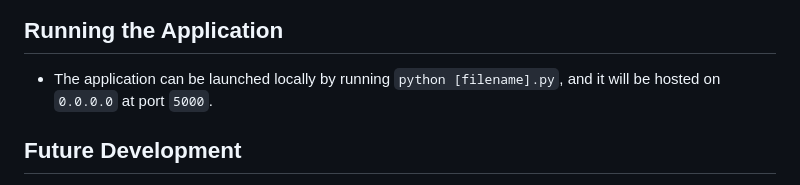
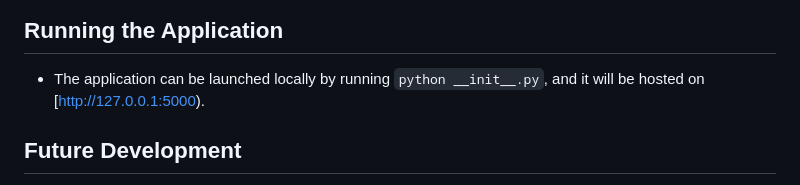
Before and after one commit to esohel30/Musically, a Markdown page: README.md, the part around the change. Rendered like a GitHub page.

```diff
--- a/README.md
+++ b/README.md
@@ -36,7 +36,7 @@ This web application, designed for music lovers, integrates various functionalit
 <img width="1427" alt="Screen Shot 2024-01-15 at 7 59 07 PM" src="https://github.com/esohel30/Musically/assets/90656205/8b2f1841-7e3a-481e-9b5c-2c1d882d8596">
 
 ## Running the Application
-- The application can be launched locally by running `python [filename].py`, and it will be hosted on `0.0.0.0` at port `5000`.
+- The application can be launched locally by running `python __init__.py`, and it will be hosted on [http://127.0.0.1:5000).
 
 ## Future Development
 - Implementing OAuth for secure Spotify integration.
```
